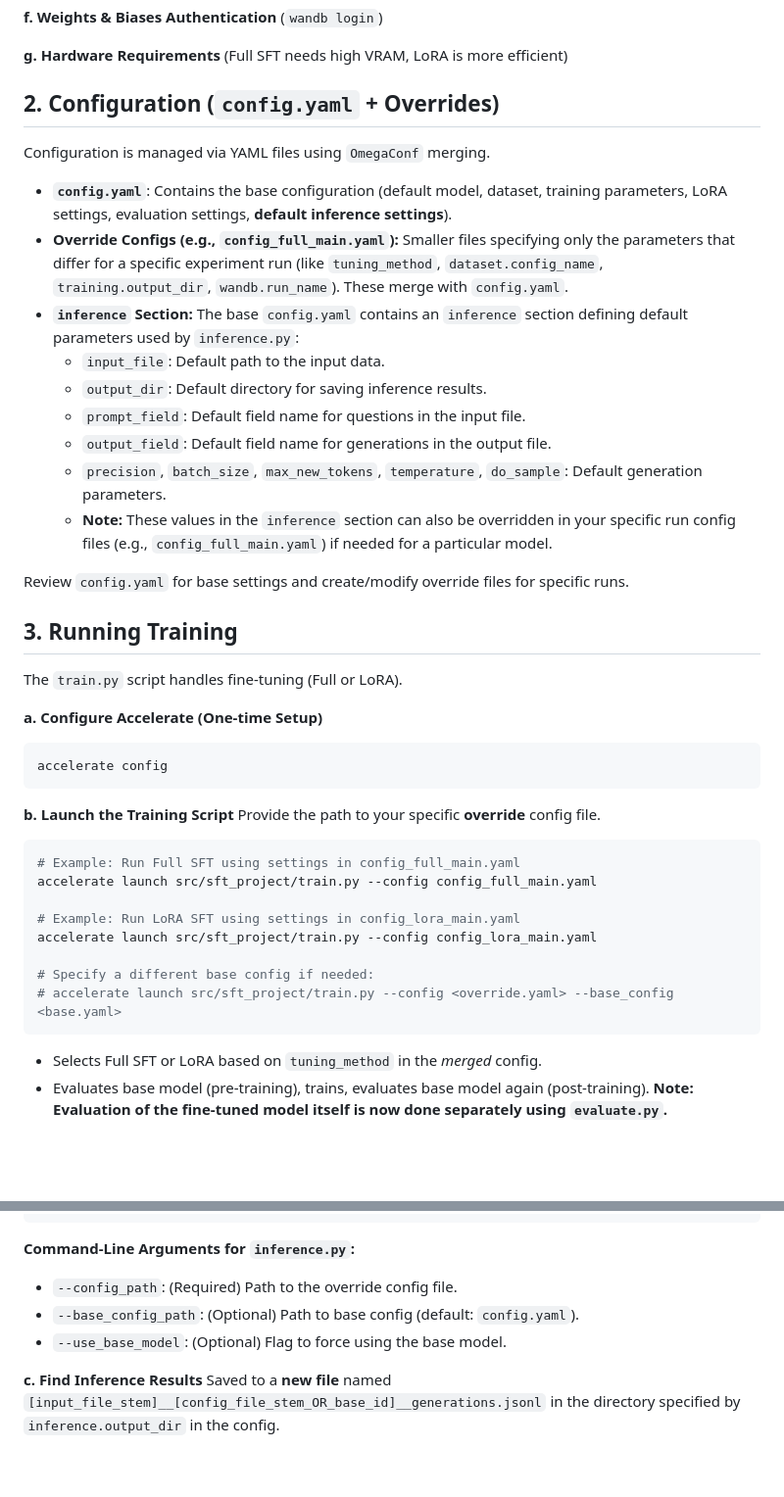
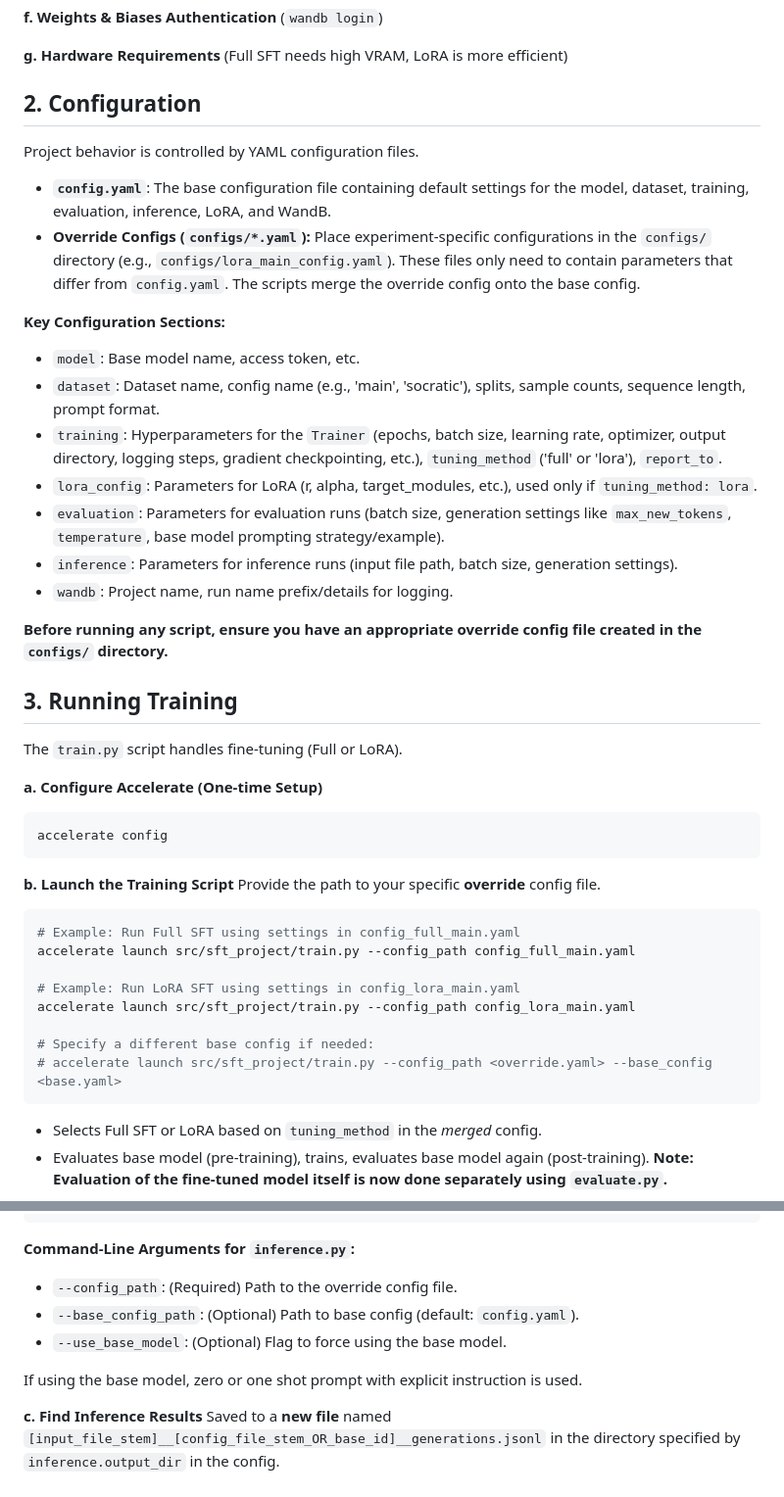
Before and after one commit to anshulsawant/llms-11-667, a Markdown page: hw12/README.md, 2 parts joined by grey strips. Shown at 98% size. Drawn GitHub-style; blank space fills up the shorter version.

Commit message:
HW12: Updated README

````diff
--- a/hw12/README.md
+++ b/hw12/README.md
@@ -53,21 +53,24 @@ pip install -e .
 
 **g. Hardware Requirements** (Full SFT needs high VRAM, LoRA is more efficient)
 
-## 2. Configuration (`config.yaml` + Overrides)
+## 2. Configuration
 
-Configuration is managed via YAML files using `OmegaConf` merging.
+Project behavior is controlled by YAML configuration files.
 
-* **`config.yaml`**: Contains the base configuration (default model, dataset, training parameters, LoRA settings, evaluation settings, **default inference settings**).
-* **Override Configs (e.g., `config_full_main.yaml`):** Smaller files specifying only the parameters that differ for a specific experiment run (like `tuning_method`, `dataset.config_name`, `training.output_dir`, `wandb.run_name`). These merge with `config.yaml`.
-* **`inference` Section:** The base `config.yaml` contains an `inference` section defining default parameters used by `inference.py`:
-    * `input_file`: Default path to the input data.
-    * `output_dir`: Default directory for saving inference results.
-    * `prompt_field`: Default field name for questions in the input file.
-    * `output_field`: Default field name for generations in the output file.
-    * `precision`, `batch_size`, `max_new_tokens`, `temperature`, `do_sample`: Default generation parameters.
-    * **Note:** These values in the `inference` section can also be overridden in your specific run config files (e.g., `config_full_main.yaml`) if needed for a particular model.
+* **`config.yaml`**: The base configuration file containing default settings for the model, dataset, training, evaluation, inference, LoRA, and WandB.
+* **Override Configs (`configs/*.yaml`):** Place experiment-specific configurations in the `configs/` directory (e.g., `configs/lora_main_config.yaml`). These files only need to contain parameters that differ from `config.yaml`. The scripts merge the override config onto the base config.
 
-Review `config.yaml` for base settings and create/modify override files for specific runs.
+**Key Configuration Sections:**
+
+* `model`: Base model name, access token, etc.
+* `dataset`: Dataset name, config name (e.g., 'main', 'socratic'), splits, sample counts, sequence length, prompt format.
+* `training`: Hyperparameters for the `Trainer` (epochs, batch size, learning rate, optimizer, output directory, logging steps, gradient checkpointing, etc.), `tuning_method` ('full' or 'lora'), `report_to`.
+* `lora_config`: Parameters for LoRA (r, alpha, target_modules, etc.), used only if `tuning_method: lora`.
+* `evaluation`: Parameters for evaluation runs (batch size, generation settings like `max_new_tokens`, `temperature`, base model prompting strategy/example).
+* `inference`: Parameters for inference runs (input file path, batch size, generation settings).
+* `wandb`: Project name, run name prefix/details for logging.
+
+**Before running any script, ensure you have an appropriate override config file created in the `configs/` directory.**
 
 ## 3. Running Training
 
@@ -82,13 +85,13 @@ accelerate config
 Provide the path to your specific **override** config file.
 ```bash
 # Example: Run Full SFT using settings in config_full_main.yaml
-accelerate launch src/sft_project/train.py --config config_full_main.yaml
+accelerate launch src/sft_project/train.py --config_path config_full_main.yaml
 
 # Example: Run LoRA SFT using settings in config_lora_main.yaml
-accelerate launch src/sft_project/train.py --config config_lora_main.yaml
+accelerate launch src/sft_project/train.py --config_path config_lora_main.yaml
 
 # Specify a different base config if needed:
-# accelerate launch src/sft_project/train.py --config <override.yaml> --base_config <base.yaml>
+# accelerate launch src/sft_project/train.py --config_path <override.yaml> --base_config <base.yaml>
 ```
 * Selects Full SFT or LoRA based on `tuning_method` in the *merged* config.
 * Evaluates base model (pre-training), trains, evaluates base model again (post-training). **Note: Evaluation of the fine-tuned model itself is now done separately using `evaluate.py`.**
@@ -167,5 +158,7 @@ python src/sft_project/inference.py --config_path config_full_main.yaml --use_ba
 * `--base_config_path`: (Optional) Path to base config (default: `config.yaml`).
 * `--use_base_model`: (Optional) Flag to force using the base model.
 
+If using the base model, zero or one shot prompt with explicit instruction is used.
+
 **c. Find Inference Results**
 Saved to a **new file** named `[input_file_stem]__[config_file_stem_OR_base_id]__generations.jsonl` in the directory specified by `inference.output_dir` in the config.
````
Also changed, not shown: other parts of hw12/README.md (+10 -22 lines).
